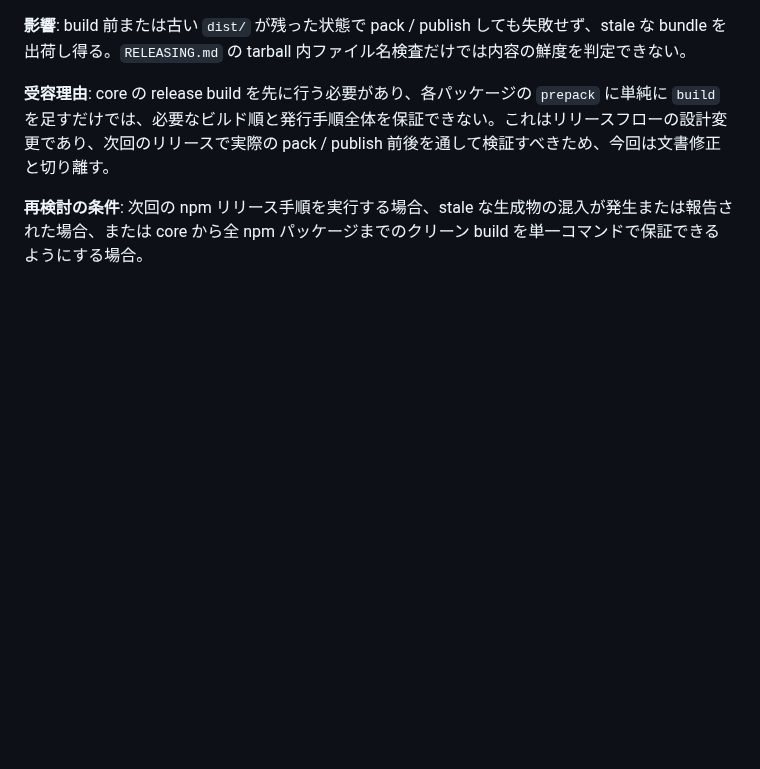
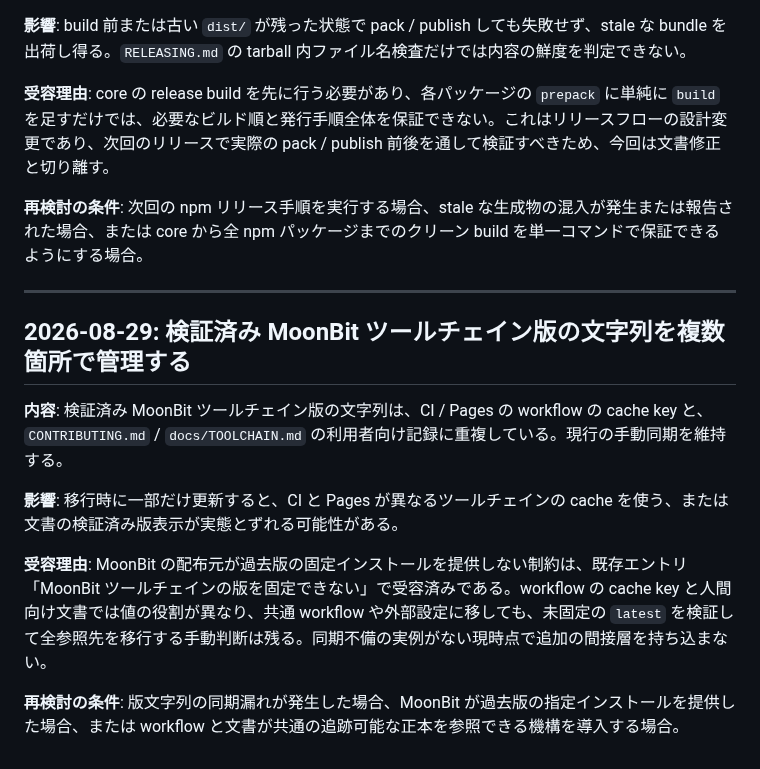
Before and after one commit to elchika-inc/moonqr, a Markdown page: .docs/risk-registry.md, the part around the change. Drawn GitHub-style; blank space fills up the shorter version.

Commit message:
docs: MoonBit 版文字列の重複管理を受容する

```diff
--- a/.docs/risk-registry.md
+++ b/.docs/risk-registry.md
@@ -99,3 +99,15 @@
 **受容理由**: core の release build を先に行う必要があり、各パッケージの `prepack` に単純に `build` を足すだけでは、必要なビルド順と発行手順全体を保証できない。これはリリースフローの設計変更であり、次回のリリースで実際の pack / publish 前後を通して検証すべきため、今回は文書修正と切り離す。
 
 **再検討の条件**: 次回の npm リリース手順を実行する場合、stale な生成物の混入が発生または報告された場合、または core から全 npm パッケージまでのクリーン build を単一コマンドで保証できるようにする場合。
+
+---
+
+## 2026-08-29: 検証済み MoonBit ツールチェイン版の文字列を複数箇所で管理する
+
+**内容**: 検証済み MoonBit ツールチェイン版の文字列は、CI / Pages の workflow の cache key と、`CONTRIBUTING.md` / `docs/TOOLCHAIN.md` の利用者向け記録に重複している。現行の手動同期を維持する。
+
+**影響**: 移行時に一部だけ更新すると、CI と Pages が異なるツールチェインの cache を使う、または文書の検証済み版表示が実態とずれる可能性がある。
+
+**受容理由**: MoonBit の配布元が過去版の固定インストールを提供しない制約は、既存エントリ「MoonBit ツールチェインの版を固定できない」で受容済みである。workflow の cache key と人間向け文書では値の役割が異なり、共通 workflow や外部設定に移しても、未固定の `latest` を検証して全参照先を移行する手動判断は残る。同期不備の実例がない現時点で追加の間接層を持ち込まない。
+
+**再検討の条件**: 版文字列の同期漏れが発生した場合、MoonBit が過去版の指定インストールを提供した場合、または workflow と文書が共通の追跡可能な正本を参照できる機構を導入する場合。
```
